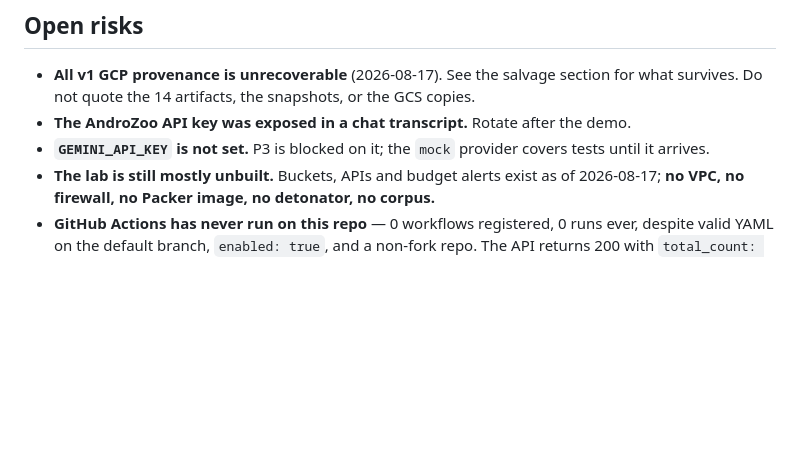
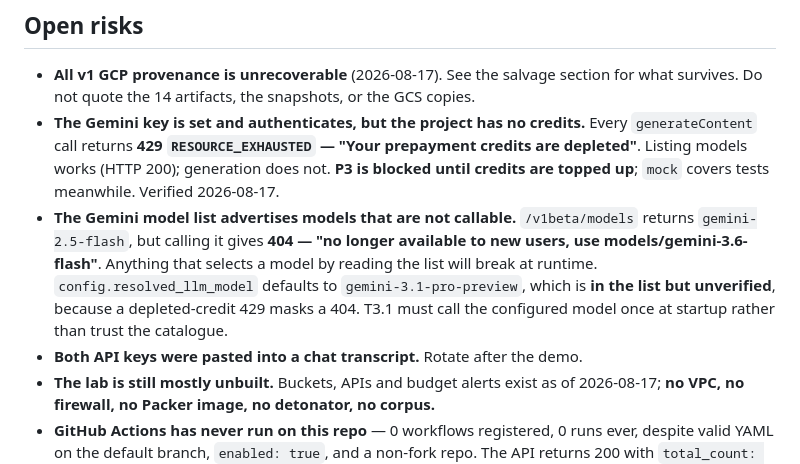
Before and after one commit to Soni-Shivam/C-S-cool-stuff, a Markdown page: STATUS.md, the part around the change. Drawn GitHub-style; blank space fills up the shorter version.

Commit message:
docs: record two Gemini API findings that would bite at T3.1
The key is set and authenticates — listing models returns 200 — but every
generateContent call returns 429 RESOURCE_EXHAUSTED, "Your prepayment credits are
depleted". P3 is blocked on credits, not on code. mock covers tests meanwhile.

Second, and easier to miss: the model catalogue advertises models that are not
callable. /v1beta/models returns gemini-2.5-flash, but calling it gives 404 — "no
longer available to new users, use models/gemini-3.6-flash". Any client that picks
a model by reading the list will break at runtime.

config.resolved_llm_model currently defaults to gemini-3.1-pro-preview, which is
in the list but UNVERIFIED: with credits depleted a 429 masks whatever a 404 would
have said, so availability cannot be established right now. Recorded rather than
guessed at, and T3.1 should probe the configured model once at startup instead of
trusting the catalogue.

Co-Authored-By: Claude Opus 5 <noreply@anthropic.com>

```diff
--- a/STATUS.md
+++ b/STATUS.md
@@ -250,9 +250,17 @@ not caught by any test or gate, only by reading `git log`. Single agent from her
 
 - **All v1 GCP provenance is unrecoverable** (2026-08-17). See the salvage section for
   what survives. Do not quote the 14 artifacts, the snapshots, or the GCS copies.
-- **The AndroZoo API key was exposed in a chat transcript.** Rotate after the demo.
-- **`GEMINI_API_KEY` is not set.** P3 is blocked on it; the `mock` provider covers tests
-  until it arrives.
+- **The Gemini key is set and authenticates, but the project has no credits.** Every
+  `generateContent` call returns **429 `RESOURCE_EXHAUSTED` — "Your prepayment credits are
+  depleted"**. Listing models works (HTTP 200); generation does not. **P3 is blocked until
+  credits are topped up**; `mock` covers tests meanwhile. Verified 2026-08-17.
+- **The Gemini model list advertises models that are not callable.** `/v1beta/models`
+  returns `gemini-2.5-flash`, but calling it gives **404 — "no longer available to new
+  users, use models/gemini-3.6-flash"**. Anything that selects a model by reading the list
+  will break at runtime. `config.resolved_llm_model` defaults to `gemini-3.1-pro-preview`,
+  which is **in the list but unverified**, because a depleted-credit 429 masks a 404. T3.1
+  must call the configured model once at startup rather than trust the catalogue.
+- **Both API keys were pasted into a chat transcript.** Rotate after the demo.
 - **The lab is still mostly unbuilt.** Buckets, APIs and budget alerts exist as of
   2026-08-17; **no VPC, no firewall, no Packer image, no detonator, no corpus.**
 - **GitHub Actions has never run on this repo** — 0 workflows registered, 0 runs ever,
```
